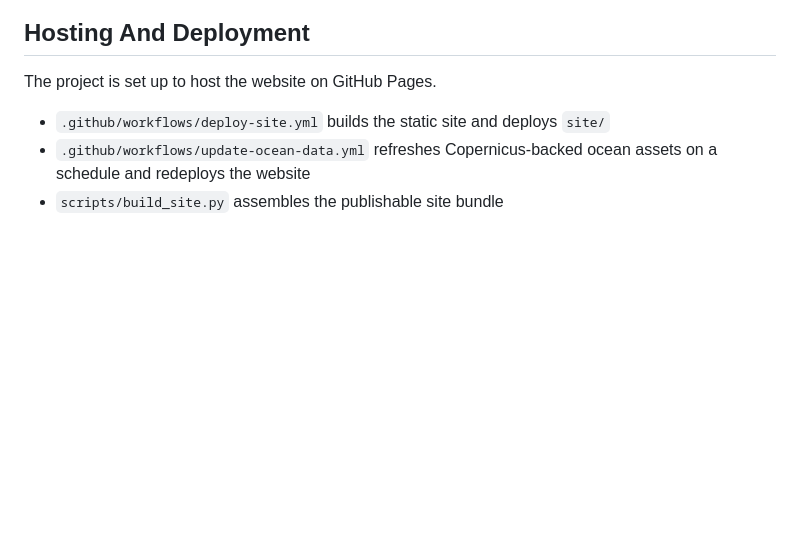
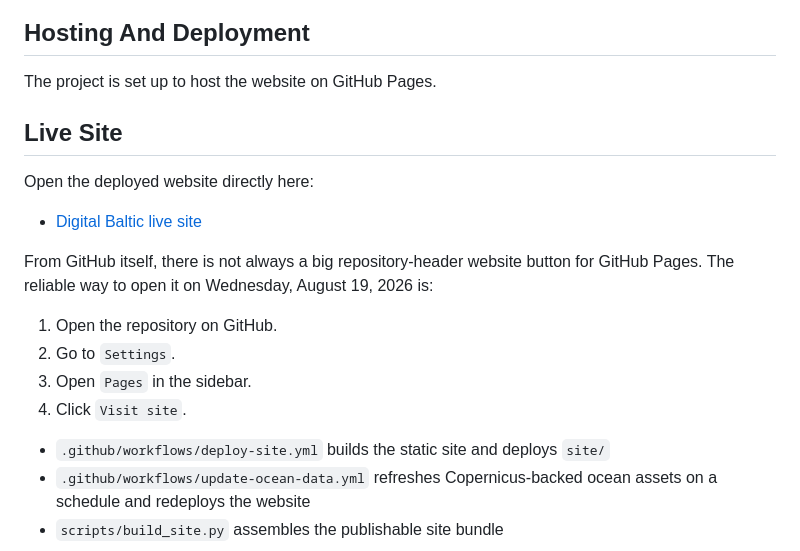
Before and after one commit to matteo-mvh/Digital-Baltic, a Markdown page: README.md, the part around the change. Drawn GitHub-style; blank space fills up the shorter version.

Commit message:
Add live site instructions to README

```diff
--- a/README.md
+++ b/README.md
@@ -32,6 +32,19 @@ The repo is therefore both a website codebase and the machinery that prepares it
 ## Hosting And Deployment
 
 The project is set up to host the website on GitHub Pages.
+
+## Live Site
+
+Open the deployed website directly here:
+
+- [Digital Baltic live site](https://matteo-mvh.github.io/Digital-Baltic/)
+
+From GitHub itself, there is not always a big repository-header website button for GitHub Pages. The reliable way to open it on Wednesday, August 19, 2026 is:
+
+1. Open the repository on GitHub.
+2. Go to `Settings`.
+3. Open `Pages` in the sidebar.
+4. Click `Visit site`.
 
 - `.github/workflows/deploy-site.yml` builds the static site and deploys `site/`
 - `.github/workflows/update-ocean-data.yml` refreshes Copernicus-backed ocean assets on a schedule and redeploys the website
```
